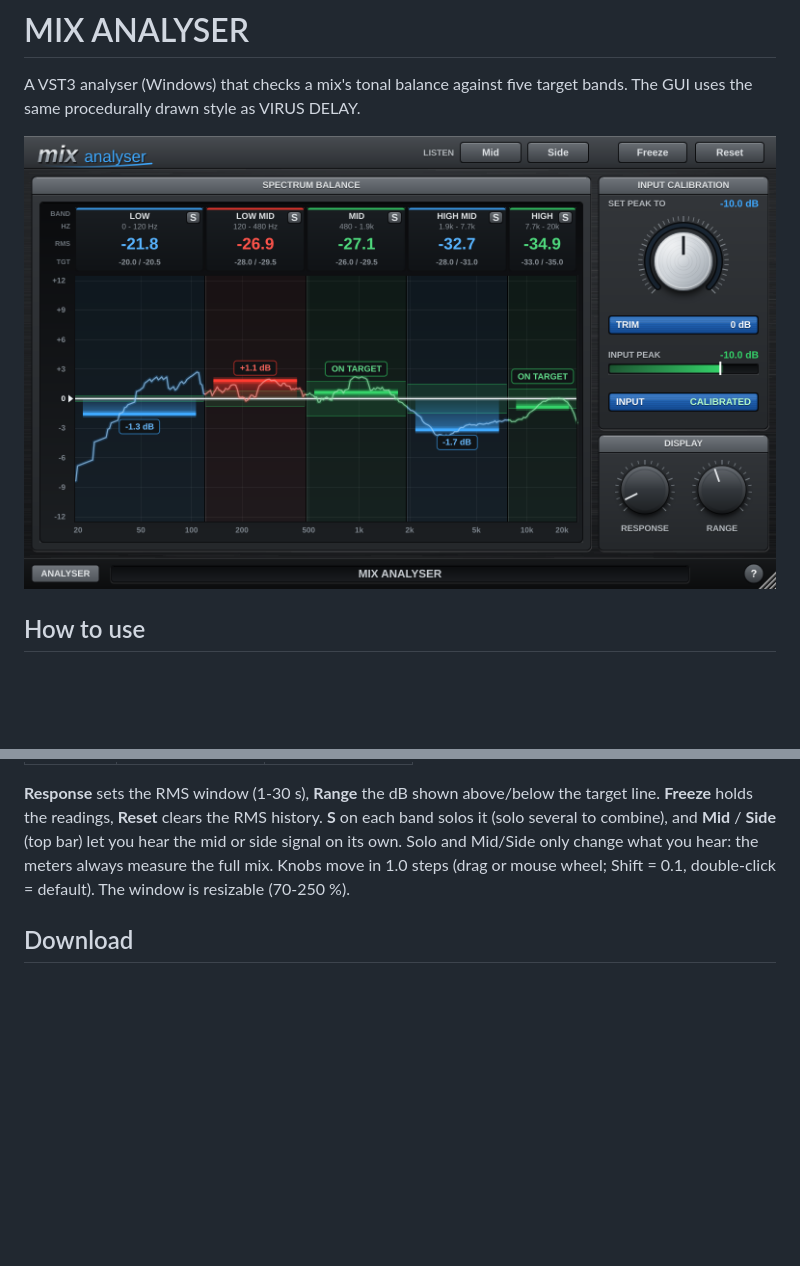
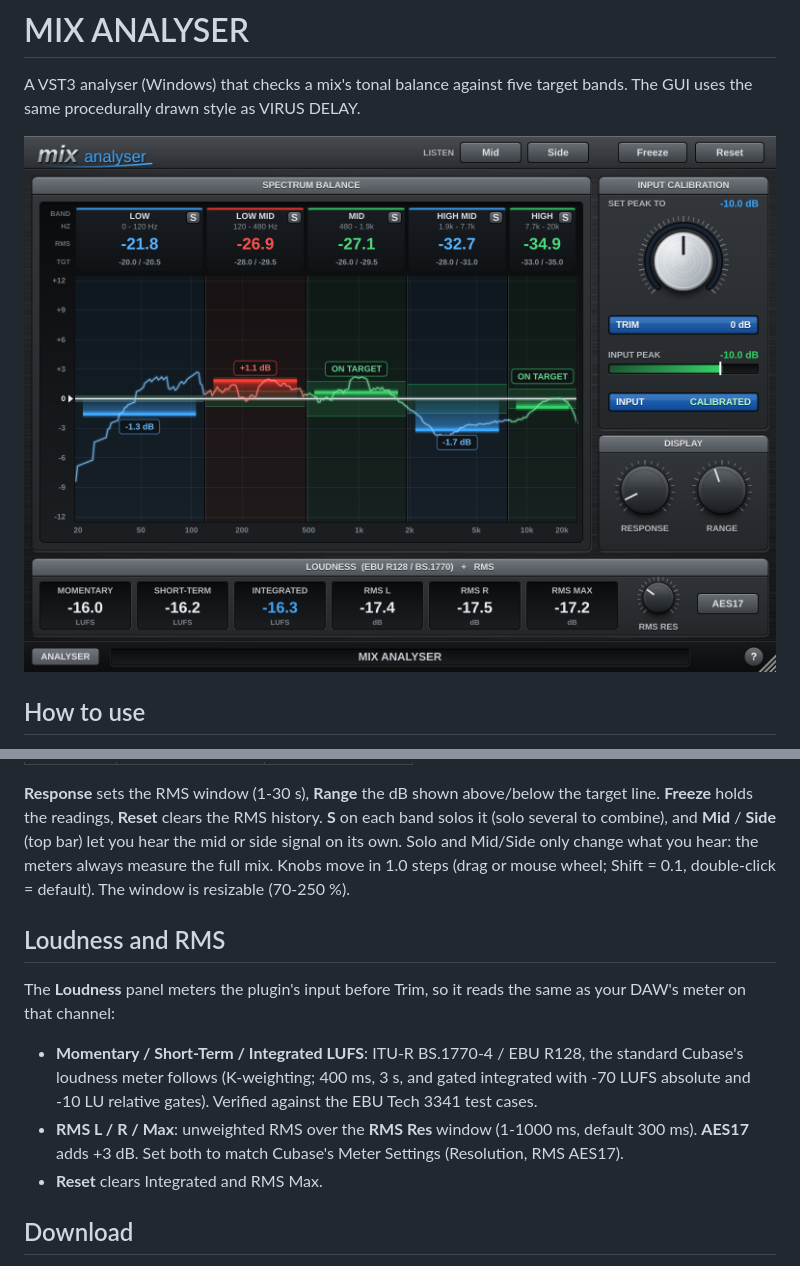
Before and after one commit to garymaguiremusic-pixel/analyser, a Markdown page: README.md, 2 parts joined by grey strips. Drawn GitHub-style; pictures changed too: docs/screenshot.png; blank space fills up the shorter version.

Commit message:
Add LUFS (BS.1770 / EBU R128) and Cubase-style RMS readouts
Co-Authored-By: Claude Opus 5.5 <noreply@anthropic.com>
Claude-Session: https://claude.ai/code/session_01HY2UoCFnfYd5woLgvLKPLP

```diff
--- a/README.md
+++ b/README.md
@@ -27,6 +27,18 @@ several to combine), and **Mid** / **Side** (top bar) let you hear the mid or si
 Solo and Mid/Side only change what you hear: the meters always measure the full mix. Knobs move in 1.0 steps (drag or
 mouse wheel; Shift = 0.1, double-click = default). The window is resizable (70-250 %).
 
+## Loudness and RMS
+
+The **Loudness** panel meters the plugin's input before Trim, so it reads the same as your DAW's meter
+on that channel:
+
+* **Momentary / Short-Term / Integrated LUFS**: ITU-R BS.1770-4 / EBU R128, the standard Cubase's
+  loudness meter follows (K-weighting; 400 ms, 3 s, and gated integrated with -70 LUFS absolute and
+  -10 LU relative gates). Verified against the EBU Tech 3341 test cases.
+* **RMS L / R / Max**: unweighted RMS over the **RMS Res** window (1-1000 ms, default 300 ms).
+  **AES17** adds +3 dB. Set both to match Cubase's Meter Settings (Resolution, RMS AES17).
+* **Reset** clears Integrated and RMS Max.
+
 ## Download
 
 Every push to `main` builds the plugin on GitHub Actions. The zip is published to the
```
Also changed, not shown: 11 other files.
